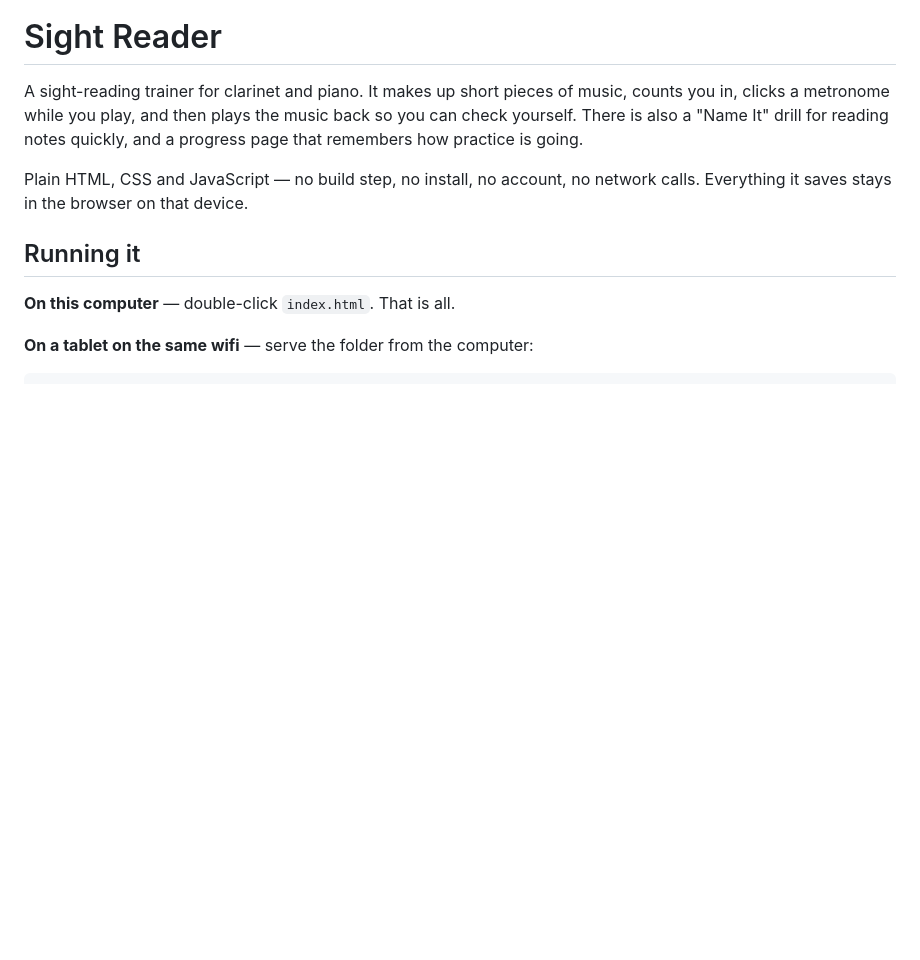
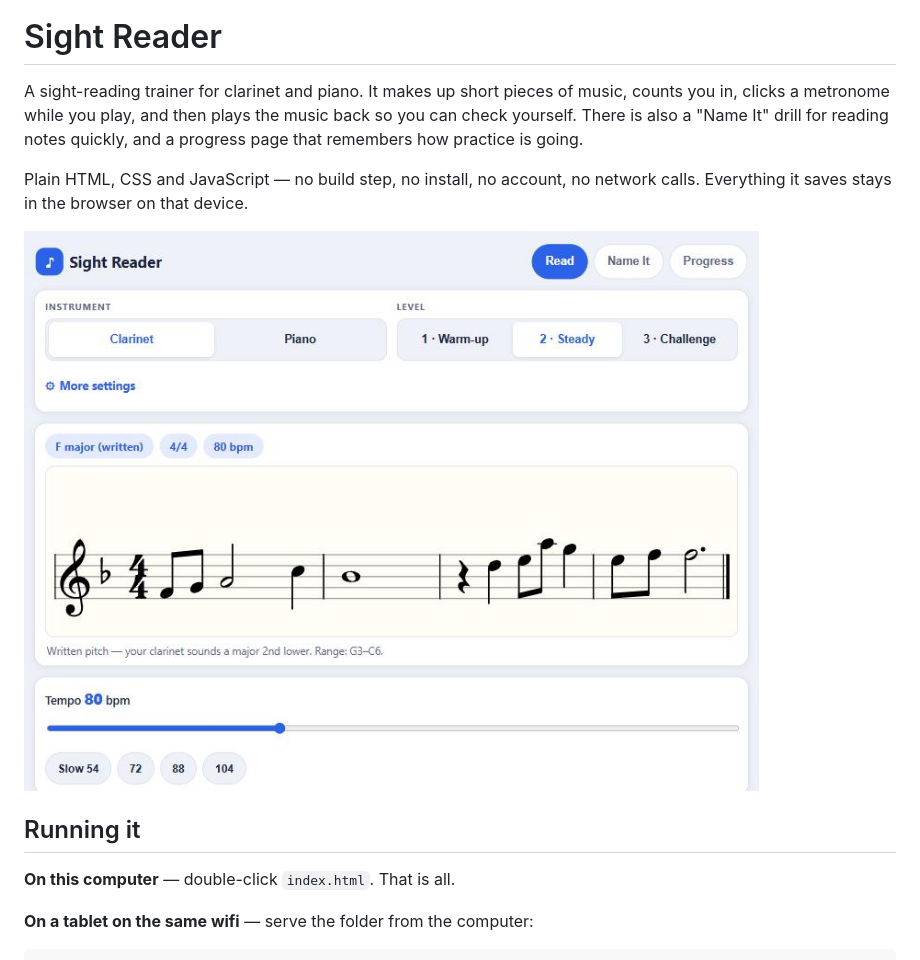
Before and after one commit to jackypig/sight-reading, a Markdown page: README.md, the part around the change. Drawn GitHub-style; pictures changed too: docs/screenshot.jpg (added); blank space fills up the shorter version.

```diff
--- a/README.md
+++ b/README.md
@@ -7,6 +7,8 @@ and a progress page that remembers how practice is going.
 
 Plain HTML, CSS and JavaScript — no build step, no install, no account, no network
 calls. Everything it saves stays in the browser on that device.
+
+![The reading screen: four bars in F major for clarinet](docs/screenshot.jpg)
 
 ## Running it
 
```
Also changed, not shown: 1 other file.
